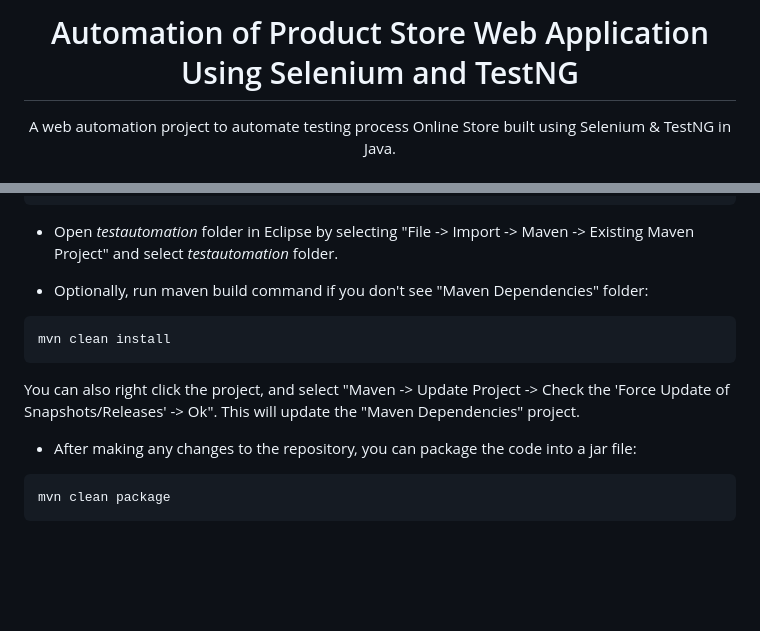
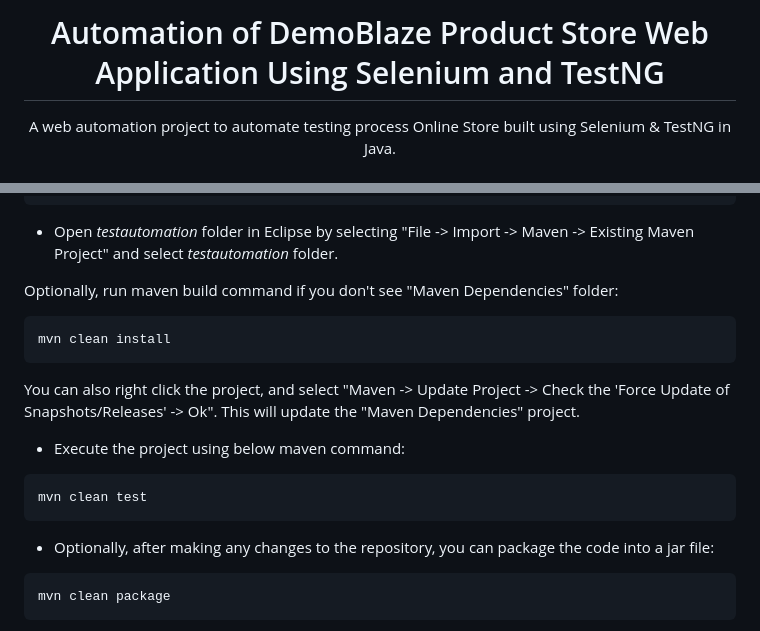
Before and after one commit to shahista-Chaudhari/demoblaze_selenium_automation, a Markdown page: README.md, 2 parts joined by grey strips. Drawn GitHub-style; blank space fills up the shorter version.

````diff
--- a/README.md
+++ b/README.md
@@ -1,7 +1,7 @@
 <!-- PROJECT HEADER -->
 <p align="center">
   <!--PROJECT TITLE AND DESCRIPTION -->
- <h1 align="center">Automation of Product Store Web Application Using Selenium and TestNG</h1>
+ <h1 align="center">Automation of DemoBlaze Product Store Web Application Using Selenium and TestNG</h1>
 
   <p align="center">
     A web automation project to automate testing process Online Store built using Selenium & TestNG in Java.
@@ -50,7 +50,7 @@ git clone https://github.com/lavatech321/demoblaze_selenium_automation.git
 
 * Open _testautomation_ folder in Eclipse by selecting "File -> Import -> Maven -> Existing Maven Project" and select _testautomation_ folder.
 
-* Optionally, run maven build command if you don't see "Maven Dependencies" folder:
+Optionally, run maven build command if you don't see "Maven Dependencies" folder:
 
 ```
 mvn clean install
@@ -58,7 +58,13 @@ mvn clean install
 
 You can also right click the project, and select "Maven -> Update Project -> Check the 'Force Update of Snapshots/Releases' -> Ok". This will update the "Maven Dependencies" project.
 
-* After making any changes to the repository, you can package the code into a jar file:
+* Execute the project using below maven command:
+
+```
+mvn clean test
+```
+
+* Optionally, after making any changes to the repository, you can package the code into a jar file:
 
 ```
 mvn clean package
````
